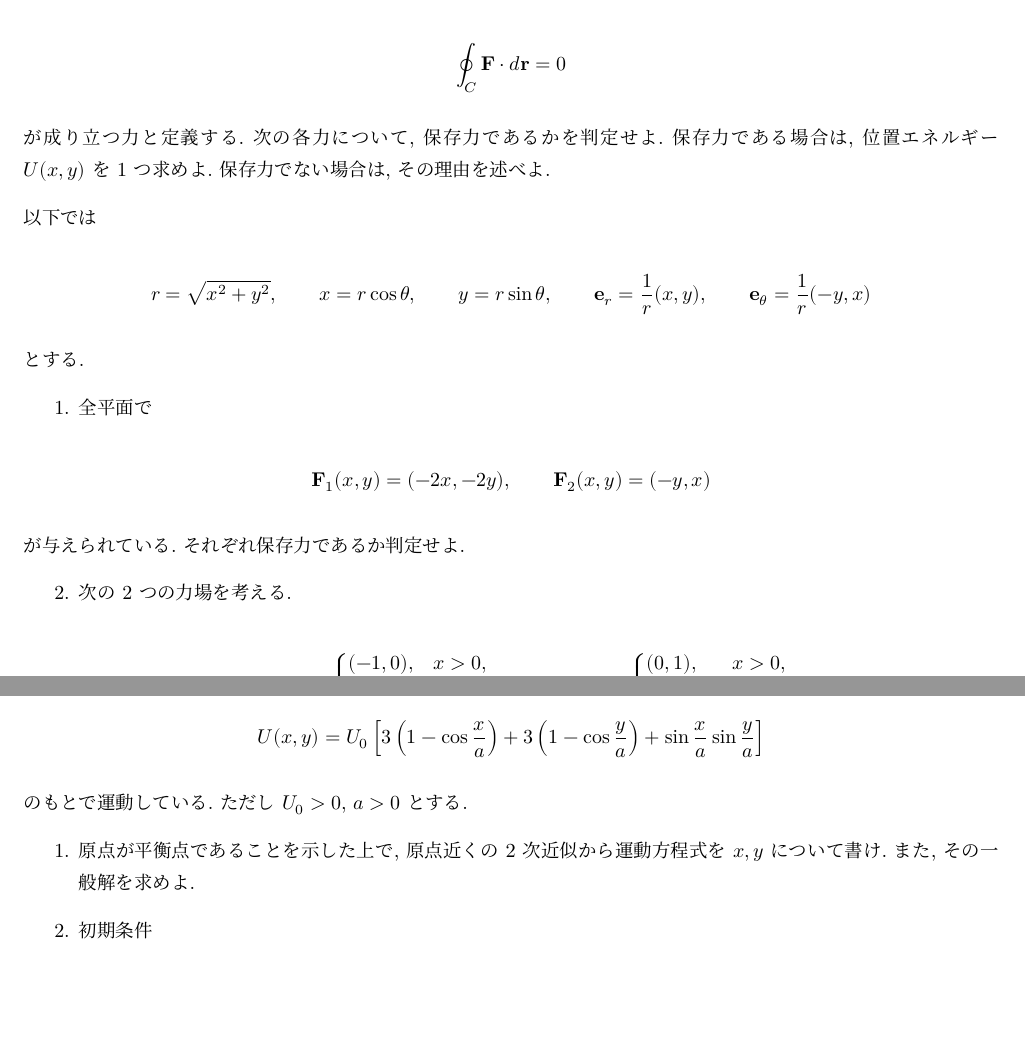
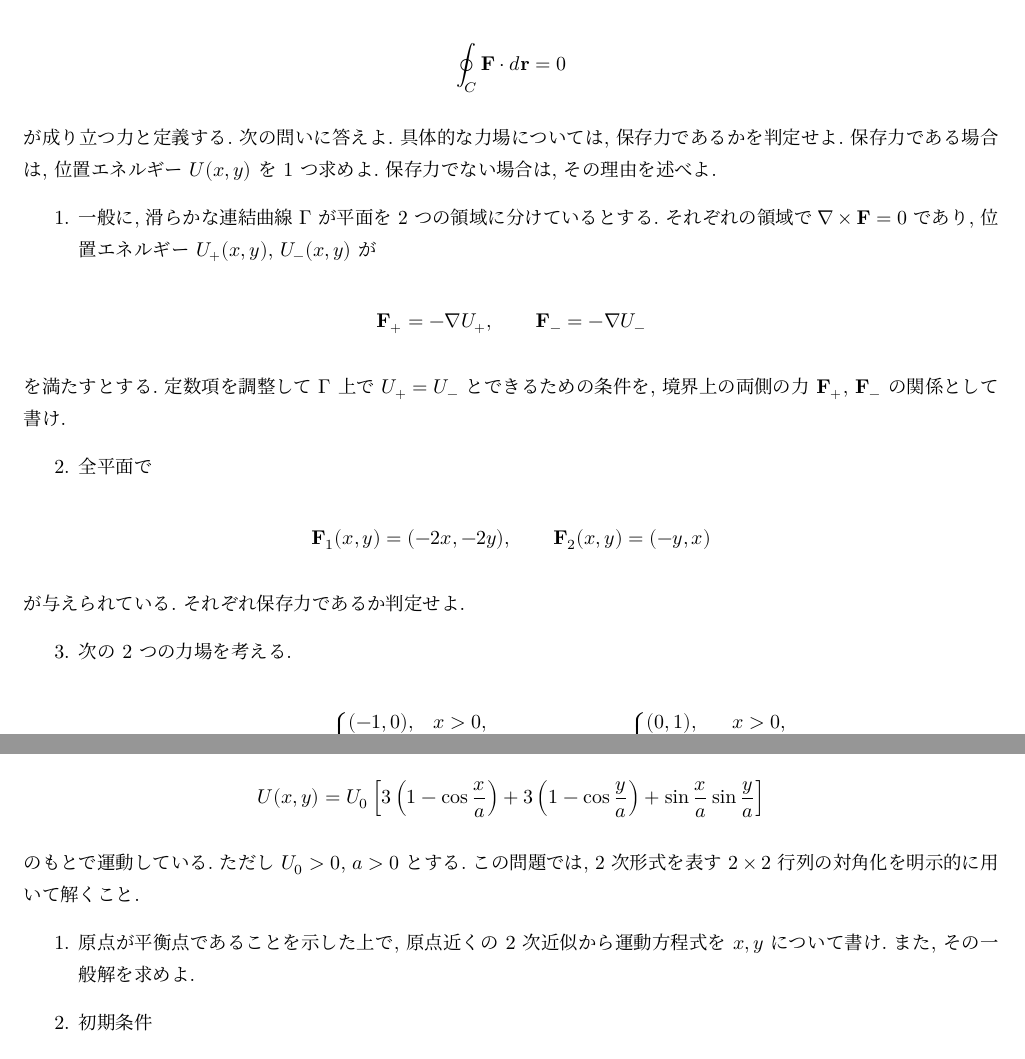
Before and after one commit to shinaoka/mechanics_I_2026, a Quarto document (book/week8-exercises.qmd): two parts of pages 1 and 4 of 4, joined at a grey line, cut so that both start at the same text, the shorter picture padded with empty space. The pictures show the output file book/pdf/week8-exercises.pdf that the author committed with the source.

Commit message:
Refine week 8 conservative force exercise

```diff
--- a/book/week8-exercises.qmd
+++ b/book/week8-exercises.qmd
@@ -22,20 +22,18 @@
 \oint_C \mathbf{F}\cdot d\mathbf{r}=0
 $$
 
-が成り立つ力と定義する. 次の各力について, 保存力であるかを判定せよ. 保存力である場合は, 位置エネルギー $U(x,y)$ を 1 つ求めよ. 保存力でない場合は, その理由を述べよ.
+が成り立つ力と定義する. 次の問いに答えよ. 具体的な力場については, 保存力であるかを判定せよ. 保存力である場合は, 位置エネルギー $U(x,y)$ を 1 つ求めよ. 保存力でない場合は, その理由を述べよ.
 
-以下では
+1. 一般に, 滑らかな連結曲線 $\Gamma$ が平面を 2 つの領域に分けているとする. それぞれの領域で $\nabla\times\mathbf{F}=0$ であり, 位置エネルギー $U_+(x,y)$, $U_-(x,y)$ が
 
 $$
-r=\sqrt{x^2+y^2},\qquad
-x=r\cos\theta,\qquad y=r\sin\theta,\qquad
-\mathbf{e}_r=\frac{1}{r}(x,y),\qquad
-\mathbf{e}_\theta=\frac{1}{r}(-y,x)
+\mathbf{F}_+=-\nabla U_+,\qquad
+\mathbf{F}_-=-\nabla U_-
 $$
 
-とする.
+を満たすとする. 定数項を調整して $\Gamma$ 上で $U_+=U_-$ とできるための条件を, 境界上の両側の力 $\mathbf{F}_+$, $\mathbf{F}_-$ の関係として書け.
 
-1. 全平面で
+2. 全平面で
 
 $$
 \mathbf{F}_1(x,y)=(-2x,-2y),\qquad
@@ -44,7 +42,7 @@
 
 が与えられている. それぞれ保存力であるか判定せよ.
 
-2. 次の 2 つの力場を考える.
+3. 次の 2 つの力場を考える.
 
 $$
 \mathbf{F}_3(x,y)=
@@ -230,7 +229,7 @@
 \right]
 $$
 
-のもとで運動している. ただし $U_0>0$, $a>0$ とする.
+のもとで運動している. ただし $U_0>0$, $a>0$ とする. この問題では, 2 次形式を表す $2\times2$ 行列の対角化を明示的に用いて解くこと.
 
 1. 原点が平衡点であることを示した上で, 原点近くの 2 次近似から運動方程式を $x,y$ について書け. また, その一般解を求めよ.
 
```
Also changed, not shown: book/pdf/week8-exercises.pdf, book/week8-exercises.qmd (13 more changed lines).
